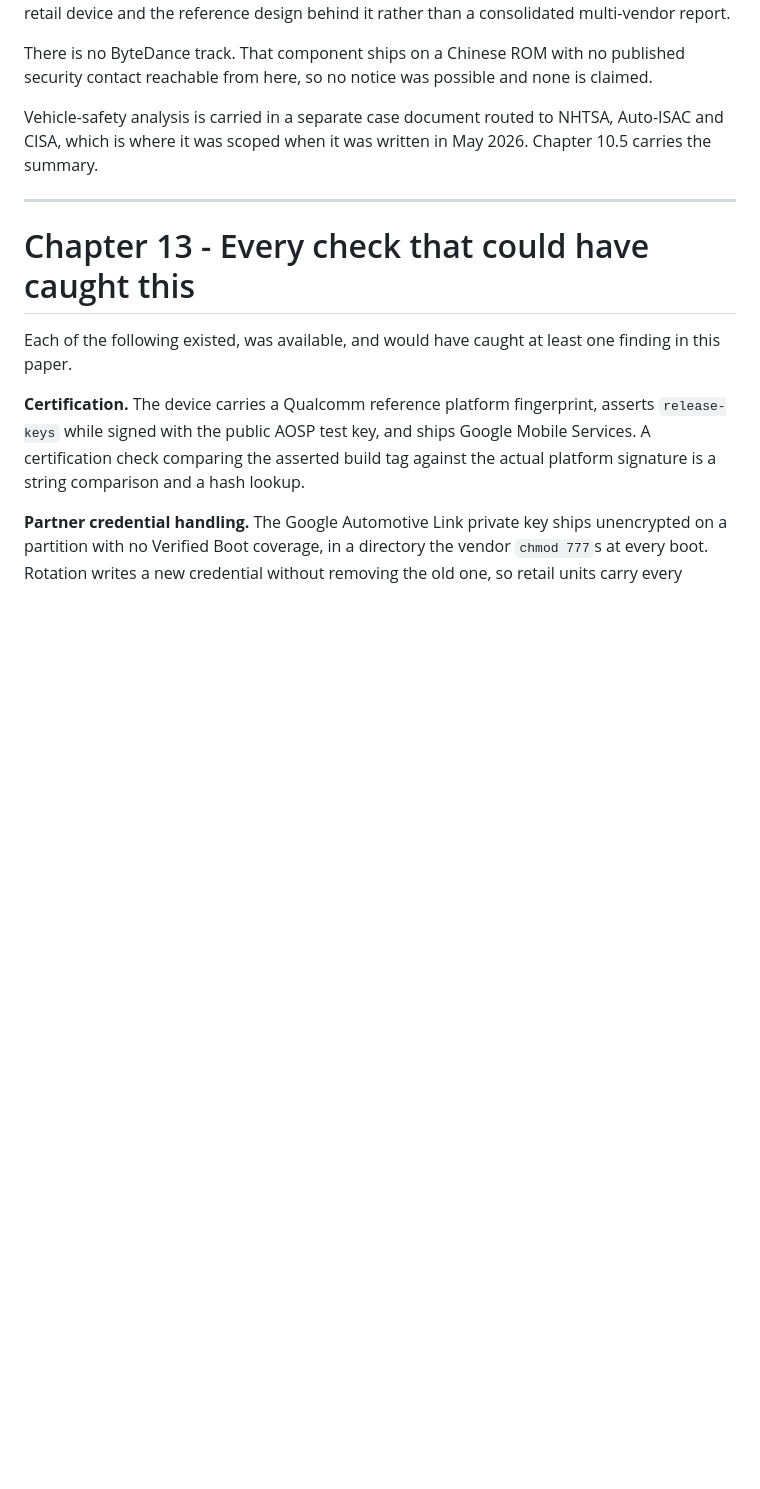
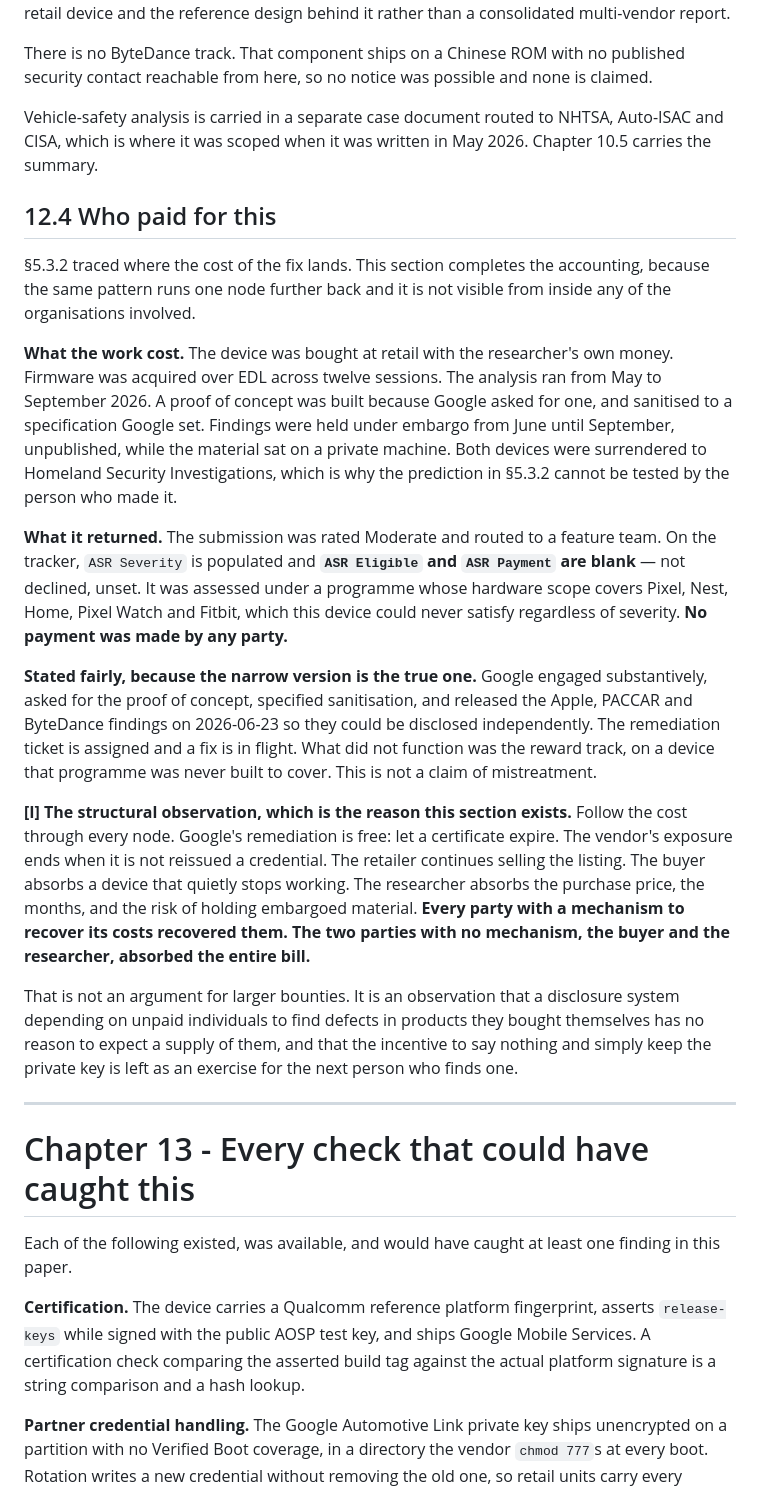
Before and after one commit to jpuckett11/AtotoCarAI, a Markdown page: 05_DISCLOSURE_AND_CLOSE.md, the part around the change. Drawn GitHub-style; blank space fills up the shorter version.

Commit message:
12.4: who paid for this
Completes the cost accounting started in 5.3.2. Every node with a mechanism to recover its costs did. The buyer and the researcher, who have none, absorbed the bill. Keeps the complaint narrow to the reward track and records what Google did engage on.

```diff
--- a/05_DISCLOSURE_AND_CLOSE.md
+++ b/05_DISCLOSURE_AND_CLOSE.md
@@ -87,6 +87,47 @@ Vehicle-safety analysis is carried in a separate case document routed to NHTSA,
 Auto-ISAC and CISA, which is where it was scoped when it was written in May 2026.
 Chapter 10.5 carries the summary.
 
+## 12.4 Who paid for this
+
+§5.3.2 traced where the cost of the fix lands. This section completes the accounting,
+because the same pattern runs one node further back and it is not visible from inside
+any of the organisations involved.
+
+**What the work cost.** The device was bought at retail with the researcher's own
+money. Firmware was acquired over EDL across twelve sessions. The analysis ran from May
+to September 2026. A proof of concept was built because Google asked for one, and
+sanitised to a specification Google set. Findings were held under embargo from June
+until September, unpublished, while the material sat on a private machine. Both devices
+were surrendered to Homeland Security Investigations, which is why the prediction in
+§5.3.2 cannot be tested by the person who made it.
+
+**What it returned.** The submission was rated Moderate and routed to a feature team.
+On the tracker, `ASR Severity` is populated and **`ASR Eligible` and `ASR Payment` are
+blank** — not declined, unset. It was assessed under a programme whose hardware scope
+covers Pixel, Nest, Home, Pixel Watch and Fitbit, which this device could never
+satisfy regardless of severity. **No payment was made by any party.**
+
+**Stated fairly, because the narrow version is the true one.** Google engaged
+substantively, asked for the proof of concept, specified sanitisation, and released the
+Apple, PACCAR and ByteDance findings on 2026-06-23 so they could be disclosed
+independently. The remediation ticket is assigned and a fix is in flight. What did not
+function was the reward track, on a device that programme was never built to cover.
+This is not a claim of mistreatment.
+
+**[I] The structural observation, which is the reason this section exists.** Follow the
+cost through every node. Google's remediation is free: let a certificate expire.
+The vendor's exposure ends when it is not reissued a credential. The retailer continues
+selling the listing. The buyer absorbs a device that quietly stops working. The
+researcher absorbs the purchase price, the months, and the risk of holding embargoed
+material. **Every party with a mechanism to recover its costs recovered them. The two
+parties with no mechanism, the buyer and the researcher, absorbed the entire bill.**
+
+That is not an argument for larger bounties. It is an observation that a disclosure
+system depending on unpaid individuals to find defects in products they bought
+themselves has no reason to expect a supply of them, and that the incentive to say
+nothing and simply keep the private key is left as an exercise for the next person who
+finds one.
+
 ---
 
 # Chapter 13 - Every check that could have caught this
```
